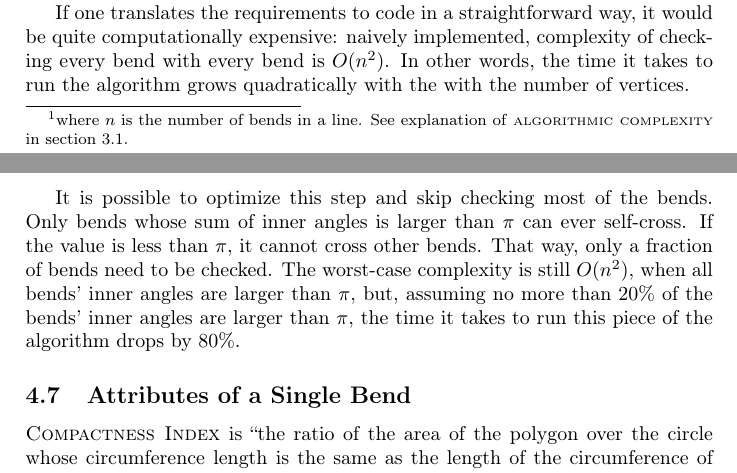
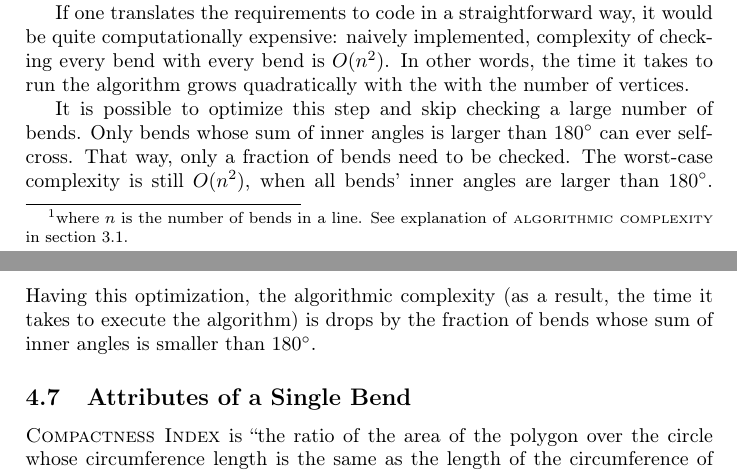
Before and after one commit to motiejus/wm, a LaTeX paper (mj-msc.tex): two parts of pages 13 and 14 of 17, joined at a grey line, cut so that both start at the same text. Compiled offline with pdfLaTeX; a LaTeX package or settings file that is missing is left out.

Commit message:
use degrees where possible

```diff
--- a/mj-msc.tex
+++ b/mj-msc.tex
@@ -1,15 +1,15 @@
 \documentclass[a4paper]{article}
 
-\usepackage[T1,T2A]{fontenc} % T2A is for Cyrillic characters
+\usepackage[T1]{fontenc}
 \usepackage[american]{babel}
 \usepackage[utf8]{inputenc}
-\usepackage [autostyle, english=american]{csquotes}
+\usepackage [autostyle,english=american]{csquotes}
 \MakeOuterQuote{"}
 \usepackage[maxbibnames=99,style=numeric,sorting=none,alldates=edtf]{biblatex}
 \addbibresource{bib.bib}
 \usepackage[
     pdfusetitle,
-    pdfkeywords={Line Generalization,Cartographic Line Generalization,Wang--Mueller},
+    pdfkeywords={Line Generalization,Line Simplification,Wang--Mueller},
     pdfborderstyle={/S/U/W 0} % /S/U/W 1 to enable reasonable decorations
 ]{hyperref}
 \usepackage{enumitem}
@@ -29,6 +29,8 @@
 %\usepackage{setspace}
 %\doublespacing
 
+\input{version.inc}
+\input{vars.inc}
 \IfFileExists{./editorial-version}{\def \mjEditorial {}}{}
 \ifx \mjEditorial \undefined
 \usepackage{minted}
@@ -38,10 +40,6 @@
 \newcommand{\inputcode}[2]{\verbatiminput{#2}}
 \fi
 
-\input{version.inc}
-\input{vars.inc}
-
-
 \newcommand{\onpage}[1]{\ref{#1} on page~\pageref{#1}}
 \newcommand{\titlecite}[1]{\citetitle{#1}\cite{#1}}
 \newcommand{\DP}{Douglas \& Peucker}
@@ -50,7 +48,7 @@
 \newcommand{\WnM}{Wang and M{\"u}ller}
 % {\WM} algoritmo realizacija kartografinei upių generalizacijai
 \newcommand{\MYTITLE}{{\WM} algorithm realization for cartographic line generalization}
-\newcommand{\MYTITLESC}{wang--m{\"u}ller algorithm realization for cartographic line generalization}
+\newcommand{\MYTITLENOCAPS}{wang--m{\"u}ller algorithm realization for cartographic line generalization}
 \newcommand{\MYAUTHOR}{Motiejus Jakštys}
 
 \title{\MYTITLE}
@@ -771,13 +750,13 @@ be quite computationally expensive: naively implemented, complexity of checking
 every bend with every bend is $O(n^2)$. In other words, the time it takes to
 run the algorithm grows quadratically with the with the number of vertices.
 
-It is possible to optimize this step and skip checking most of the bends. Only
-bends whose sum of inner angles is larger than $\pi$ can ever self-cross. If
-the value is less than $\pi$, it cannot cross other bends. That way, only a
-fraction of bends need to be checked. The worst-case complexity is still
-$O(n^2)$, when all bends' inner angles are larger than $\pi$, but, assuming no
-more than $20\%$ of the bends' inner angles are larger than $\pi$, the time it
-takes to run this piece of the algorithm drops by $80\%$.
+It is possible to optimize this step and skip checking a large number of bends.
+Only bends whose sum of inner angles is larger than $180^\circ$ can ever
+self-cross. That way, only a fraction of bends need to be checked. The
+worst-case complexity is still $O(n^2)$, when all bends' inner angles are
+larger than $180^\circ$. Having this optimization, the algorithmic complexity
+(as a result, the time it takes to execute the algorithm) is drops by the
+fraction of bends whose sum of inner angles is smaller than $180^\circ$.
 
 \subsection{Attributes of a Single Bend}
 
```
Also changed, not shown: bib.bib (+0 -1 lines), mj-msc.tex (21 more changed lines).
